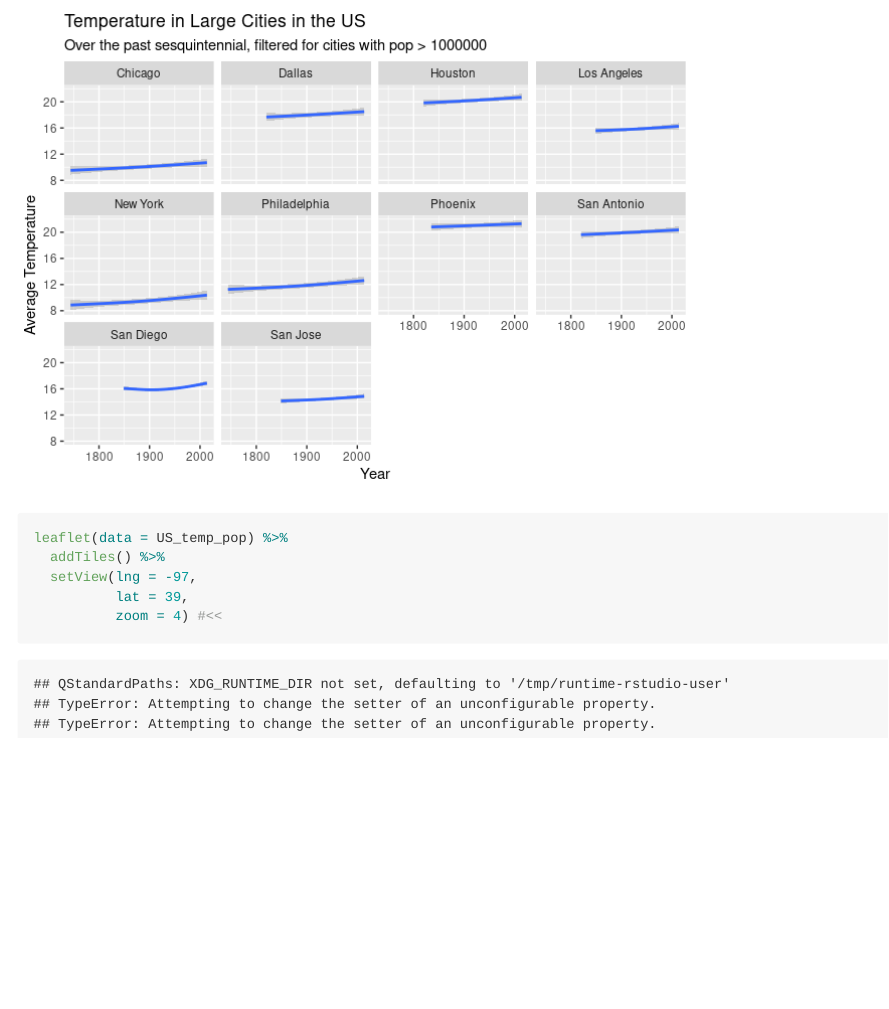
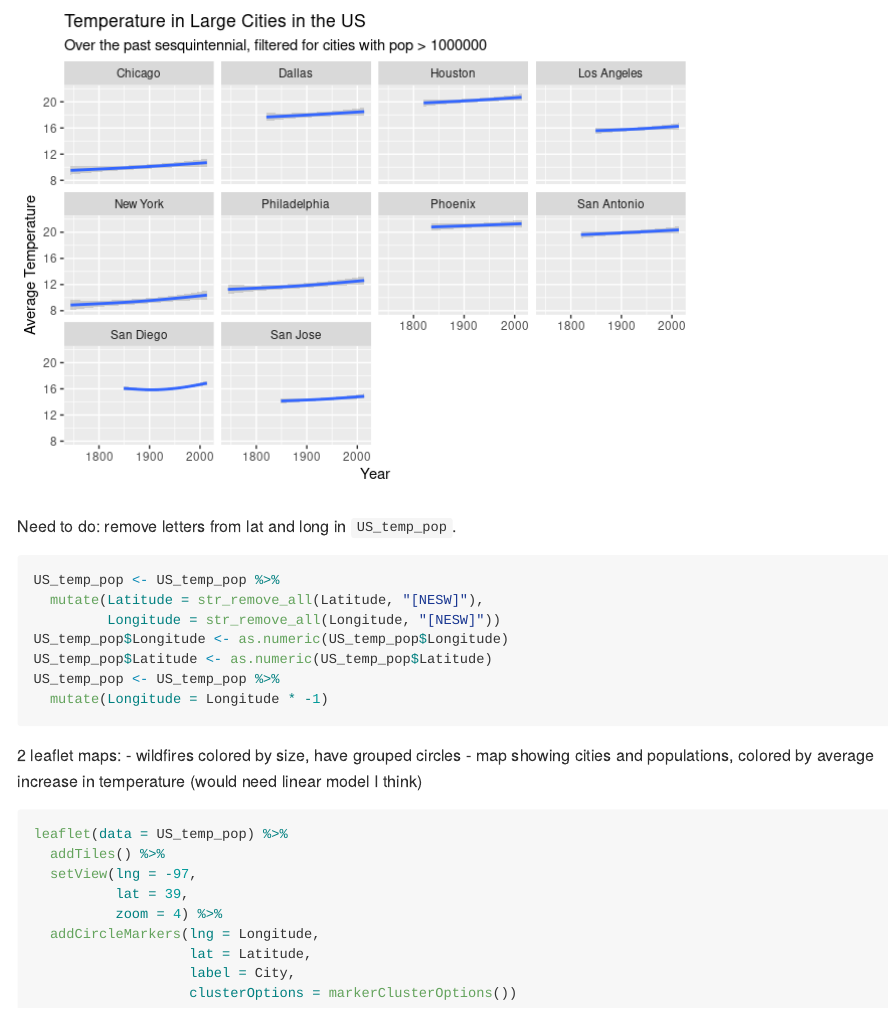
Before and after one commit to DCS-210/w2022-project-team-ace, an R Markdown document (proposal/proposal.Rmd): the page in a window 1100 px wide, from 8690 px down. The pictures show the output file proposal/proposal.md that the author committed with the source, drawn offline in the style of GitHub; long lines of code are wrapped.

Commit message:
Start leaflet?

````diff
--- a/proposal/proposal.Rmd
+++ b/proposal/proposal.Rmd
@@ -179,10 +179,30 @@ US_temp_pop %>%
 
 ```
 
-```{r leaflet-map}
+
+Need to do: remove letters from lat and long in `US_temp_pop`.
+```{r}
+US_temp_pop <- US_temp_pop %>%
+  mutate(Latitude = str_remove_all(Latitude, "[NESW]"),
+         Longitude = str_remove_all(Longitude, "[NESW]"))
+US_temp_pop$Longitude <- as.numeric(US_temp_pop$Longitude)
+US_temp_pop$Latitude <- as.numeric(US_temp_pop$Latitude)
+US_temp_pop <- US_temp_pop %>%
+  mutate(Longitude = Longitude * -1)
+```
+
+
+2 leaflet maps:
+ - wildfires colored by size, have grouped circles
+ - map showing cities and populations, colored by average increase in temperature (would need linear model I think)
+```{r leaflet-map, eval = FALSE}
 leaflet(data = US_temp_pop) %>%
   addTiles() %>%
   setView(lng = -97,
           lat = 39,
-          zoom = 4) #<<
+          zoom = 4) %>%
+  addCircleMarkers(lng = Longitude,
+                   lat = Latitude,
+                   label = City,
+                   clusterOptions = markerClusterOptions())
 ```
````
Also changed, not shown: proposal/proposal.md.
